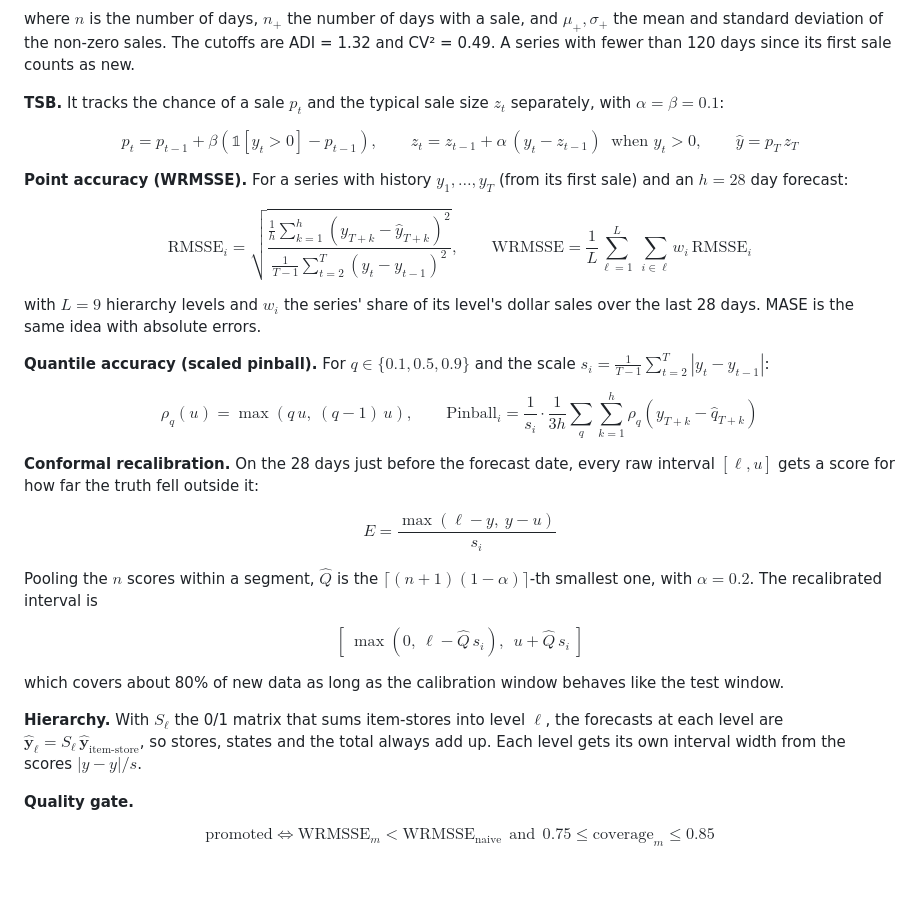
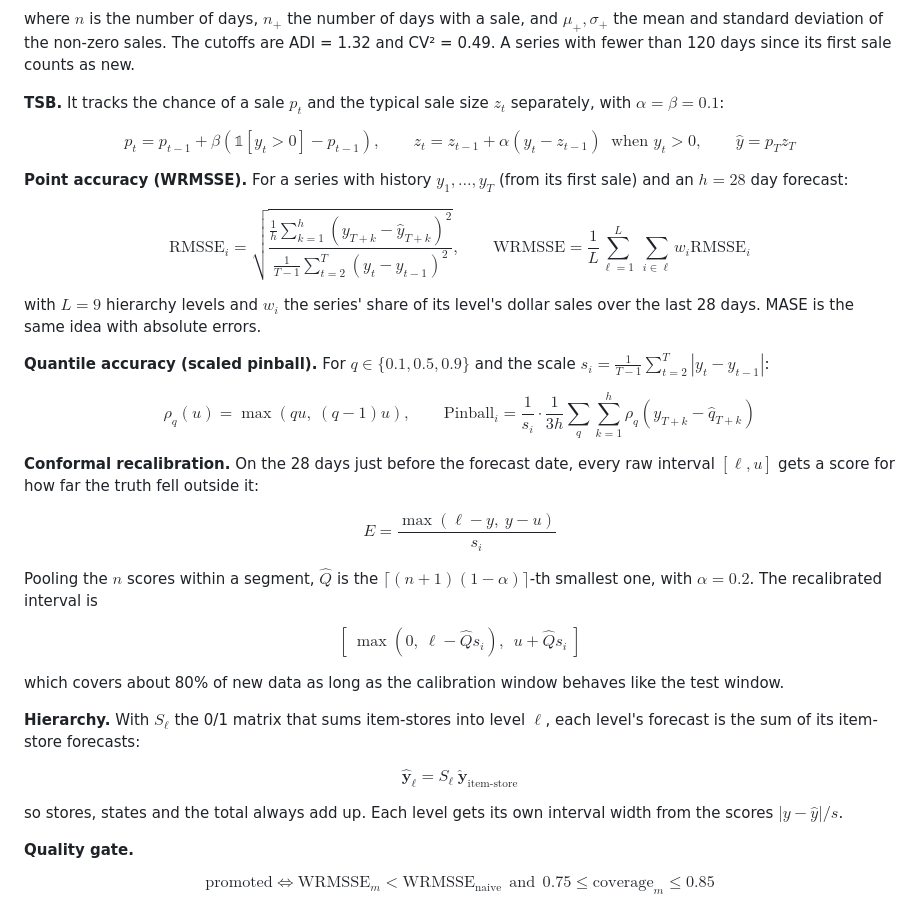
Before and after one commit to JBobyM/ForecastBench, a Markdown page: README.md, the part around the change. GitHub-like rendering; blank space fills up the shorter version.

Commit message:
Fix math rendering on GitHub

```diff
--- a/README.md
+++ b/README.md
@@ -54,17 +54,17 @@ where $n$ is the number of days, $n_{+}$ the number of days with a sale, and $\m
 
 **TSB.** It tracks the chance of a sale $p_t$ and the typical sale size $z_t$ separately, with $\alpha = \beta = 0.1$:
 
-$$p_t = p_{t-1} + \beta\left(\mathbb{1}[y_t > 0] - p_{t-1}\right), \qquad z_t = z_{t-1} + \alpha\,(y_t - z_{t-1}) \ \text{ when } y_t > 0, \qquad \hat y = p_T\, z_T$$
+$$p_t = p_{t-1} + \beta\left(\mathbb{1}[y_t > 0] - p_{t-1}\right), \qquad z_t = z_{t-1} + \alpha (y_t - z_{t-1}) \ \text{ when } y_t > 0, \qquad \hat y = p_T  z_T$$
 
 **Point accuracy (WRMSSE).** For a series with history $y_1, \dots, y_T$ (from its first sale) and an $h = 28$ day forecast:
 
-$$\text{RMSSE}_i = \sqrt{\frac{\frac{1}{h}\sum_{k=1}^{h}\left(y_{T+k} - \hat y_{T+k}\right)^2}{\frac{1}{T-1}\sum_{t=2}^{T}\left(y_t - y_{t-1}\right)^2}}, \qquad \text{WRMSSE} = \frac{1}{L}\sum_{\ell=1}^{L}\ \sum_{i \in \ell} w_i\,\text{RMSSE}_i$$
+$$\text{RMSSE}_i = \sqrt{\frac{\frac{1}{h}\sum_{k=1}^{h}\left(y_{T+k} - \hat y_{T+k}\right)^2}{\frac{1}{T-1}\sum_{t=2}^{T}\left(y_t - y_{t-1}\right)^2}}, \qquad \text{WRMSSE} = \frac{1}{L}\sum_{\ell=1}^{L}\ \sum_{i \in \ell} w_i \text{RMSSE}_i$$
 
 with $L = 9$ hierarchy levels and $w_i$ the series' share of its level's dollar sales over the last 28 days. MASE is the same idea with absolute errors.
 
 **Quantile accuracy (scaled pinball).** For $q \in \lbrace 0.1, 0.5, 0.9 \rbrace$ and the scale $s_i = \frac{1}{T-1}\sum_{t=2}^{T}|y_t - y_{t-1}|$:
 
-$$\rho_q(u) = \max\left(q\,u,\ (q-1)\,u\right), \qquad \text{Pinball}_i = \frac{1}{s_i} \cdot \frac{1}{3h}\sum_{q}\sum_{k=1}^{h}\rho_q\left(y_{T+k} - \hat q_{T+k}\right)$$
+$$\rho_q(u) = \max\left(q u,\ (q-1) u\right), \qquad \text{Pinball}_i = \frac{1}{s_i} \cdot \frac{1}{3h}\sum_{q}\sum_{k=1}^{h}\rho_q\left(y_{T+k} - \hat q_{T+k}\right)$$
 
 **Conformal recalibration.** On the 28 days just before the forecast date, every raw interval $[\ell, u]$ gets a score for how far the truth fell outside it:
 
@@ -72,11 +72,15 @@ $$E = \frac{\max\left(\ell - y,\ y - u\right)}{s_i}$$
 
 Pooling the $n$ scores within a segment, $\hat Q$ is the $\lceil (n+1)(1-\alpha) \rceil$-th smallest one, with $\alpha = 0.2$. The recalibrated interval is
 
-$$\left[\ \max\left(0,\ \ell - \hat Q\, s_i\right),\ \ u + \hat Q\, s_i\ \right]$$
+$$\left[\ \max\left(0,\ \ell - \hat Q  s_i\right),\ \ u + \hat Q  s_i\ \right]$$
 
 which covers about 80% of new data as long as the calibration window behaves like the test window.
 
-**Hierarchy.** With $S_\ell$ the 0/1 matrix that sums item-stores into level $\ell$, the forecasts at each level are $\hat{\mathbf y}_\ell = S_\ell\, \hat{\mathbf y}_{\text{item-store}}$, so stores, states and the total always add up. Each level gets its own interval width from the scores $|y - \hat y| / s$.
+**Hierarchy.** With $S_\ell$ the 0/1 matrix that sums item-stores into level $\ell$, each level's forecast is the sum of its item-store forecasts:
+
+$$\hat{\mathbf y}_\ell = S_\ell \ \hat{\mathbf y}_{\text{item-store}}$$
+
+so stores, states and the total always add up. Each level gets its own interval width from the scores $\lvert y - \hat y \rvert / s$.
 
 **Quality gate.**
 
```
